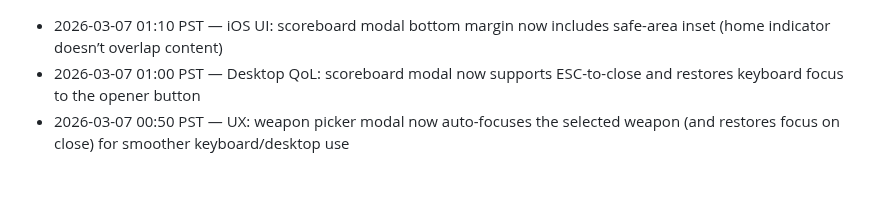
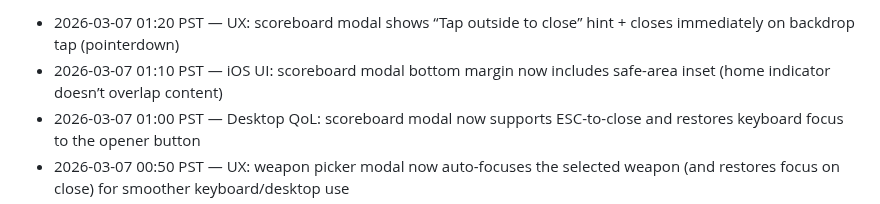
Before and after one commit to JiachenDuan/hunter-boyz, a Markdown page: IMPROVEMENTS_LOG.md, the part around the change. Rendered like a GitHub page; blank space fills up the shorter version.

Commit message:
Log: scoreboard hint/backdrop close

```diff
--- a/IMPROVEMENTS_LOG.md
+++ b/IMPROVEMENTS_LOG.md
@@ -1,3 +1,4 @@
+- 2026-03-07 01:20 PST — UX: scoreboard modal shows “Tap outside to close” hint + closes immediately on backdrop tap (pointerdown)
 - 2026-03-07 01:10 PST — iOS UI: scoreboard modal bottom margin now includes safe-area inset (home indicator doesn’t overlap content)
 - 2026-03-07 01:00 PST — Desktop QoL: scoreboard modal now supports ESC-to-close and restores keyboard focus to the opener button
 - 2026-03-07 00:50 PST — UX: weapon picker modal now auto-focuses the selected weapon (and restores focus on close) for smoother keyboard/desktop use
```
